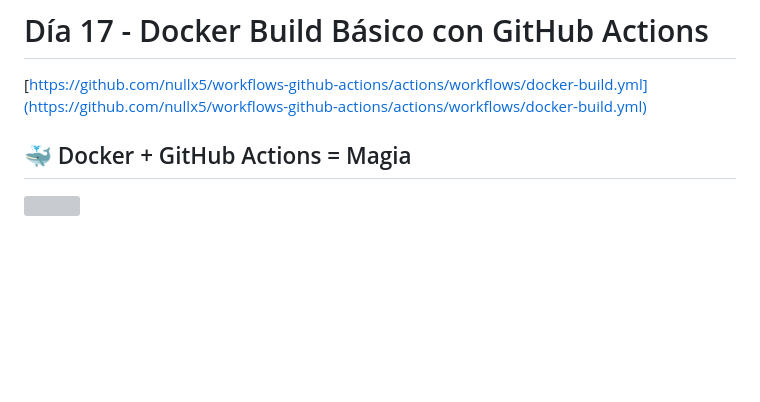
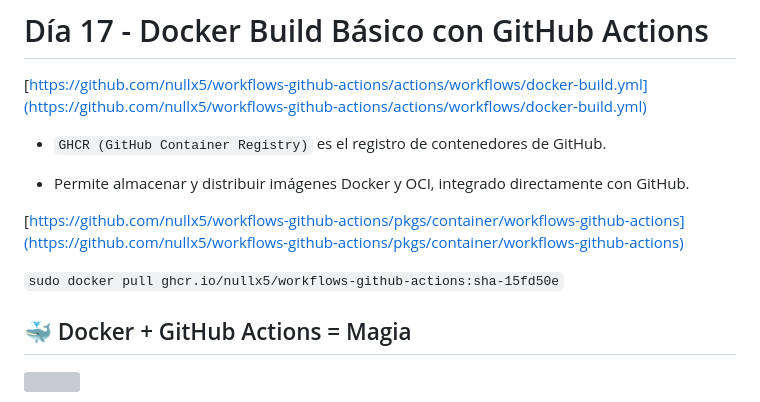
Before and after one commit to nullx5/90daysdevops, a Markdown page: Semana 3/Dia 17 - Docker Build Basico con GitHub Actions/README.md, the part around the change. Drawn GitHub-style; blank space fills up the shorter version; grey boxes are pictures that could not be loaded.

```diff
--- a/Semana 3/Dia 17 - Docker Build Basico con GitHub Actions/README.md
+++ b/Semana 3/Dia 17 - Docker Build Basico con GitHub Actions/README.md
@@ -1,6 +1,14 @@
 # Día 17 - Docker Build Básico con GitHub Actions
 
 [https://github.com/nullx5/workflows-github-actions/actions/workflows/docker-build.yml](https://github.com/nullx5/workflows-github-actions/actions/workflows/docker-build.yml)
+
+- `GHCR (GitHub Container Registry)` es el registro de contenedores de GitHub.
+
+- Permite almacenar y distribuir imágenes Docker y OCI, integrado directamente con GitHub.
+
+[https://github.com/nullx5/workflows-github-actions/pkgs/container/workflows-github-actions](https://github.com/nullx5/workflows-github-actions/pkgs/container/workflows-github-actions)
+
+`sudo docker pull ghcr.io/nullx5/workflows-github-actions:sha-15fd50e`
 
 ## 🐳 Docker + GitHub Actions = Magia
 
```
